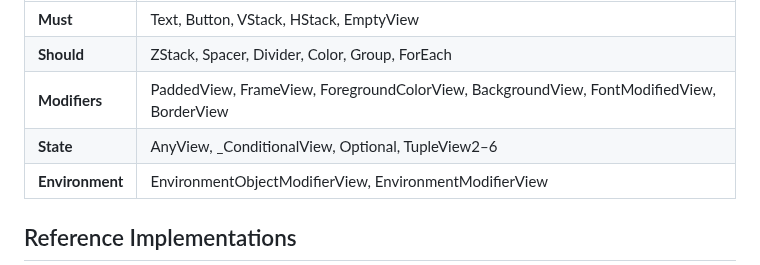
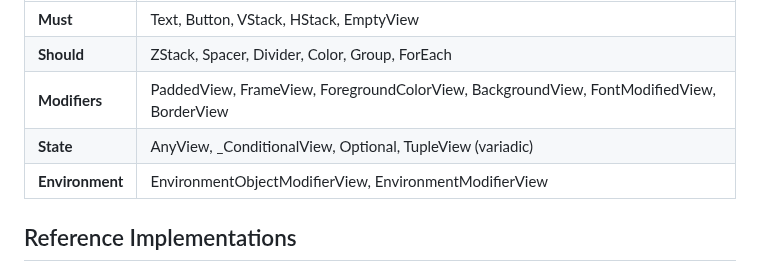
Before and after one commit to codelynx/SwiftOpenUI, a Markdown page: docs/guides/adding-a-backend.md, the part around the change. Drawn GitHub-style.

Commit message:
Update adding-a-backend guide: TupleView is now variadic
Co-Authored-By: Claude Opus 4.6 (1M context) <noreply@anthropic.com>

```diff
--- a/docs/guides/adding-a-backend.md
+++ b/docs/guides/adding-a-backend.md
@@ -152,7 +152,7 @@ At minimum, implement rendering for these core views:
 | **Must** | Text, Button, VStack, HStack, EmptyView |
 | **Should** | ZStack, Spacer, Divider, Color, Group, ForEach |
 | **Modifiers** | PaddedView, FrameView, ForegroundColorView, BackgroundView, FontModifiedView, BorderView |
-| **State** | AnyView, _ConditionalView, Optional, TupleView2–6 |
+| **State** | AnyView, _ConditionalView, Optional, TupleView (variadic) |
 | **Environment** | EnvironmentObjectModifierView, EnvironmentModifierView |
 
 ## Reference Implementations
```
